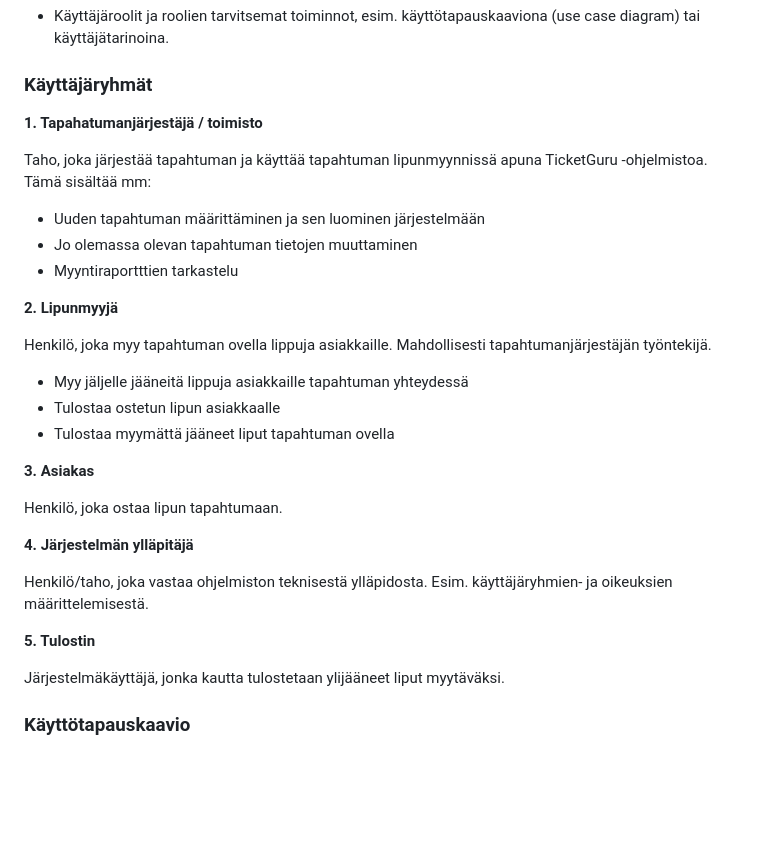
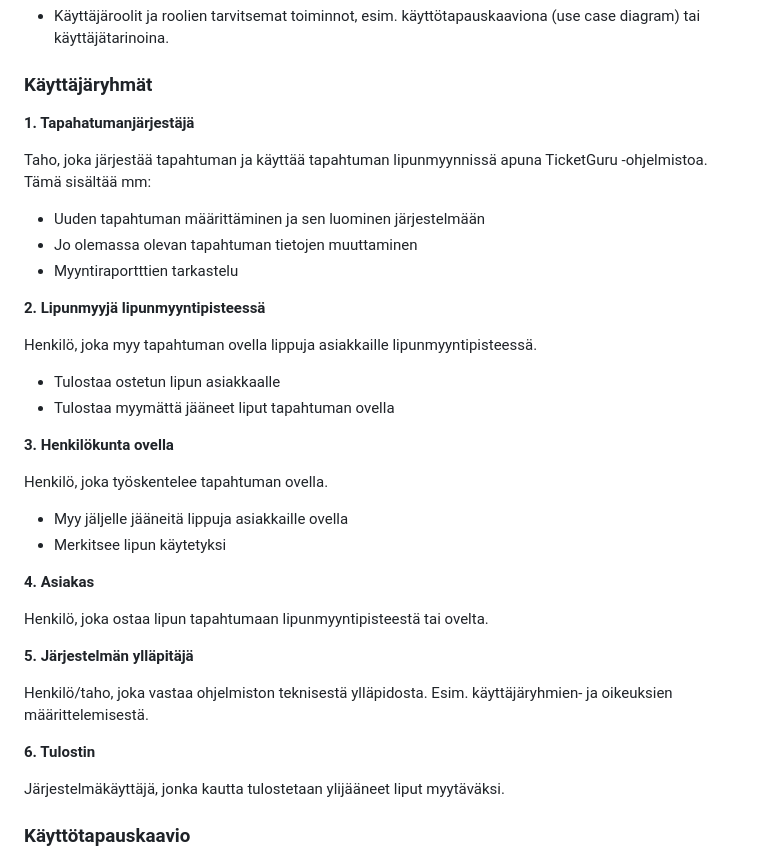
Before and after one commit to Pajarjeremias/TicketGuru, a Markdown page: README.md, the part around the change. Drawn GitHub-style; blank space fills up the shorter version.

Commit message:
Päivitetty käyttäjärooleja

```diff
--- a/README.md
+++ b/README.md
@@ -26,30 +26,34 @@ käyttäjäryhmät.
 
 ### Käyttäjäryhmät
 
-**1. Tapahatumanjärjestäjä / toimisto**
+**1. Tapahatumanjärjestäjä**
 
 Taho, joka järjestää tapahtuman ja käyttää tapahtuman lipunmyynnissä apuna TicketGuru -ohjelmistoa. Tämä sisältää mm:
 - Uuden tapahtuman määrittäminen ja sen luominen järjestelmään
 - Jo olemassa olevan tapahtuman tietojen muuttaminen
 - Myyntiraportttien tarkastelu
 
-**2. Lipunmyyjä**
+**2. Lipunmyyjä lipunmyyntipisteessä**
 
-Henkilö, joka myy tapahtuman ovella lippuja asiakkaille. Mahdollisesti tapahtumanjärjestäjän työntekijä.
-- Myy jäljelle jääneitä lippuja asiakkaille tapahtuman yhteydessä
+Henkilö, joka myy tapahtuman ovella lippuja asiakkaille lipunmyyntipisteessä.
 - Tulostaa ostetun lipun asiakkaalle
 - Tulostaa myymättä jääneet liput tapahtuman ovella
 
+**3. Henkilökunta ovella**
 
-**3. Asiakas**
+Henkilö, joka työskentelee tapahtuman ovella.
+- Myy jäljelle jääneitä lippuja asiakkaille ovella
+- Merkitsee lipun käytetyksi
 
-Henkilö, joka ostaa lipun tapahtumaan.
+**4. Asiakas**
 
-**4. Järjestelmän ylläpitäjä**
+Henkilö, joka ostaa lipun tapahtumaan lipunmyyntipisteestä tai ovelta.
+
+**5. Järjestelmän ylläpitäjä**
 
 Henkilö/taho, joka vastaa ohjelmiston teknisestä ylläpidosta. Esim. käyttäjäryhmien- ja oikeuksien määrittelemisestä.
 
-**5. Tulostin**
+**6. Tulostin**
 
 Järjestelmäkäyttäjä, jonka kautta tulostetaan ylijääneet liput myytäväksi.
 
```
